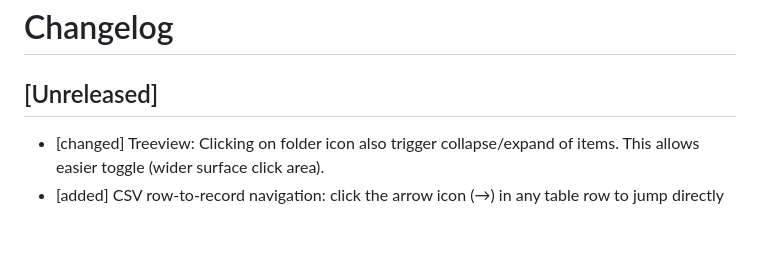
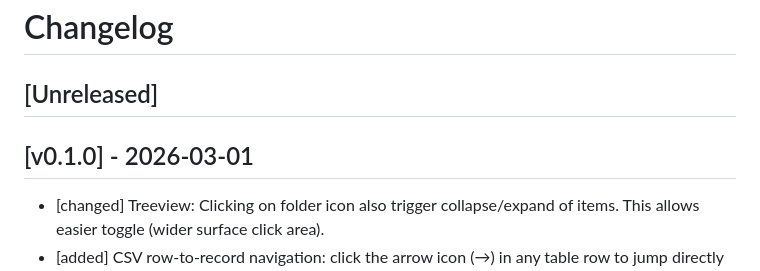
Before and after one commit to nvquanghuy/repoview, a Markdown page: CHANGELOG.md, the part around the change. GitHub-like rendering; blank space fills up the shorter version.

Commit message:
Release v0.1.0

```diff
--- a/CHANGELOG.md
+++ b/CHANGELOG.md
@@ -1,6 +1,9 @@
 # Changelog
 
 ## [Unreleased]
+
+
+## [v0.1.0] - 2026-03-01
 
 - [changed] Treeview: Clicking on folder icon also trigger collapse/expand of items. This allows easier toggle (wider surface click area).
 - [added] CSV row-to-record navigation: click the arrow icon (→) in any table row to jump directly to that record in Records view. The URL updates to `?view=records&r=N` for easy sharing.
```
